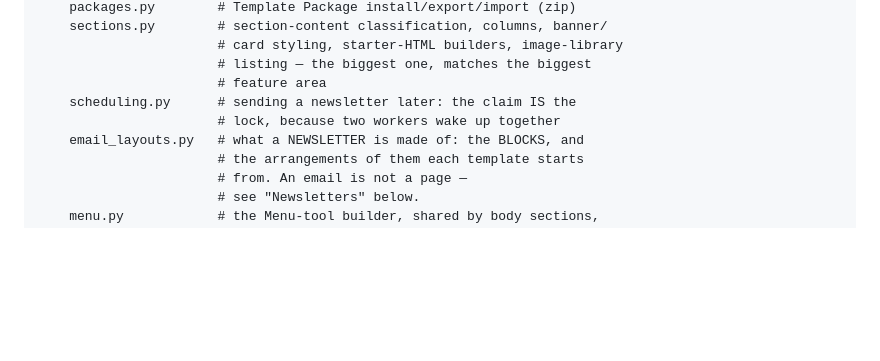
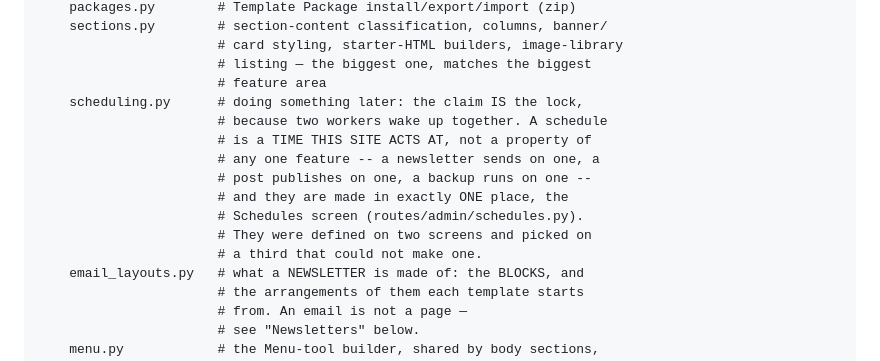
Before and after one commit to rdkmedia0/gmsCms, a Markdown page: CLAUDE.md, the part around the change. Drawn GitHub-style; blank space fills up the shorter version.

Commit message:
CLAUDE.md: schedules are a site-wide thing with one home
The file map described scheduling.py as "sending a newsletter later",
which was true when a newsletter was the only thing that had a schedule.
A post publishes on one and a backup runs on one, and they are made in
exactly one place now.

Co-Authored-By: Claude Opus 5 <noreply@anthropic.com>

```diff
--- a/CLAUDE.md
+++ b/CLAUDE.md
@@ -40,8 +40,15 @@ app/
                        # card styling, starter-HTML builders, image-library
                        # listing — the biggest one, matches the biggest
                        # feature area
-    scheduling.py      # sending a newsletter later: the claim IS the
-                       # lock, because two workers wake up together
+    scheduling.py      # doing something later: the claim IS the lock,
+                       # because two workers wake up together. A schedule
+                       # is a TIME THIS SITE ACTS AT, not a property of
+                       # any one feature -- a newsletter sends on one, a
+                       # post publishes on one, a backup runs on one --
+                       # and they are made in exactly ONE place, the
+                       # Schedules screen (routes/admin/schedules.py).
+                       # They were defined on two screens and picked on
+                       # a third that could not make one.
     email_layouts.py   # what a NEWSLETTER is made of: the BLOCKS, and
                        # the arrangements of them each template starts
                        # from. An email is not a page —
```
